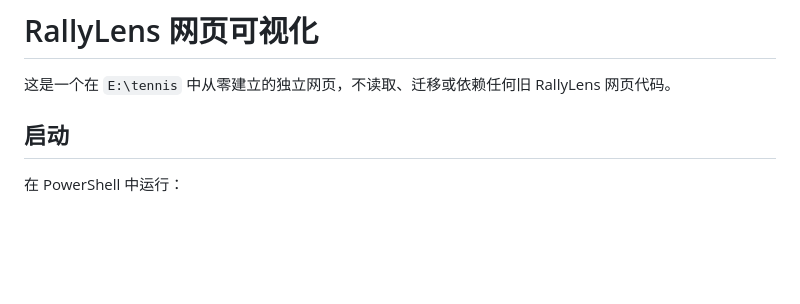
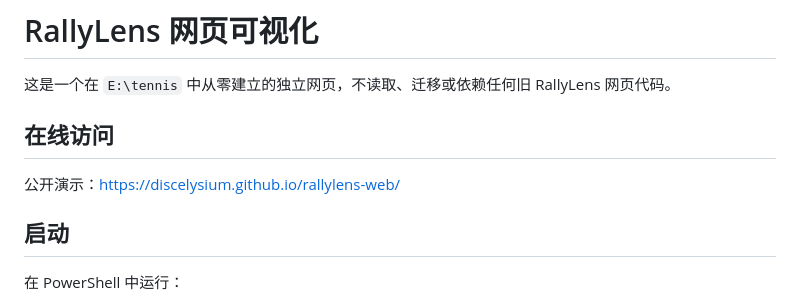
Before and after one commit to DiscElysium/rallylens-web, a Markdown page: README.md, the part around the change. Drawn GitHub-style; blank space fills up the shorter version.

Commit message:
Add public RallyLens demo link

```diff
--- a/README.md
+++ b/README.md
@@ -1,6 +1,10 @@
 # RallyLens 网页可视化
 
 这是一个在 `E:\tennis` 中从零建立的独立网页，不读取、迁移或依赖任何旧 RallyLens 网页代码。
+
+## 在线访问
+
+公开演示：[https://discelysium.github.io/rallylens-web/](https://discelysium.github.io/rallylens-web/)
 
 ## 启动
 
```
